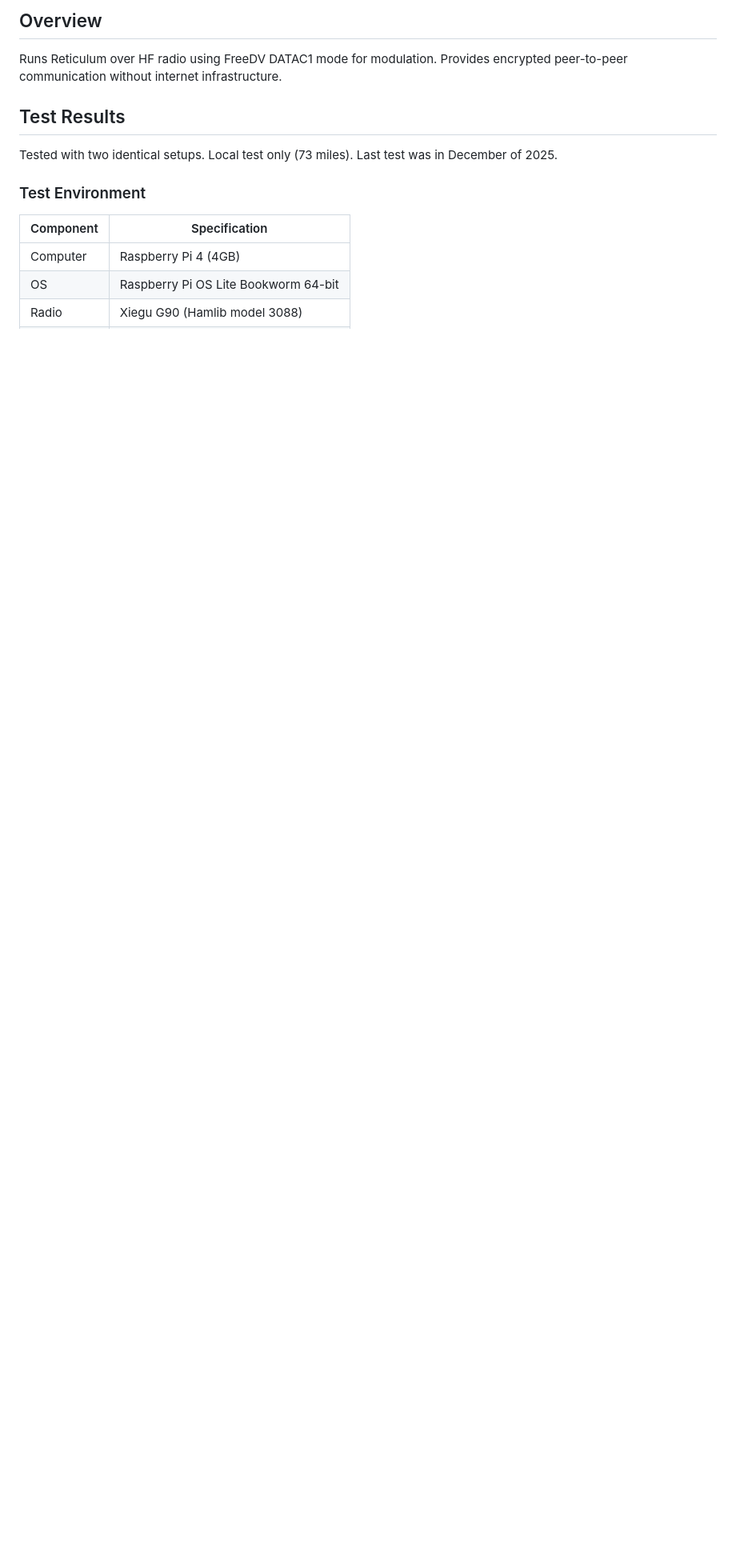
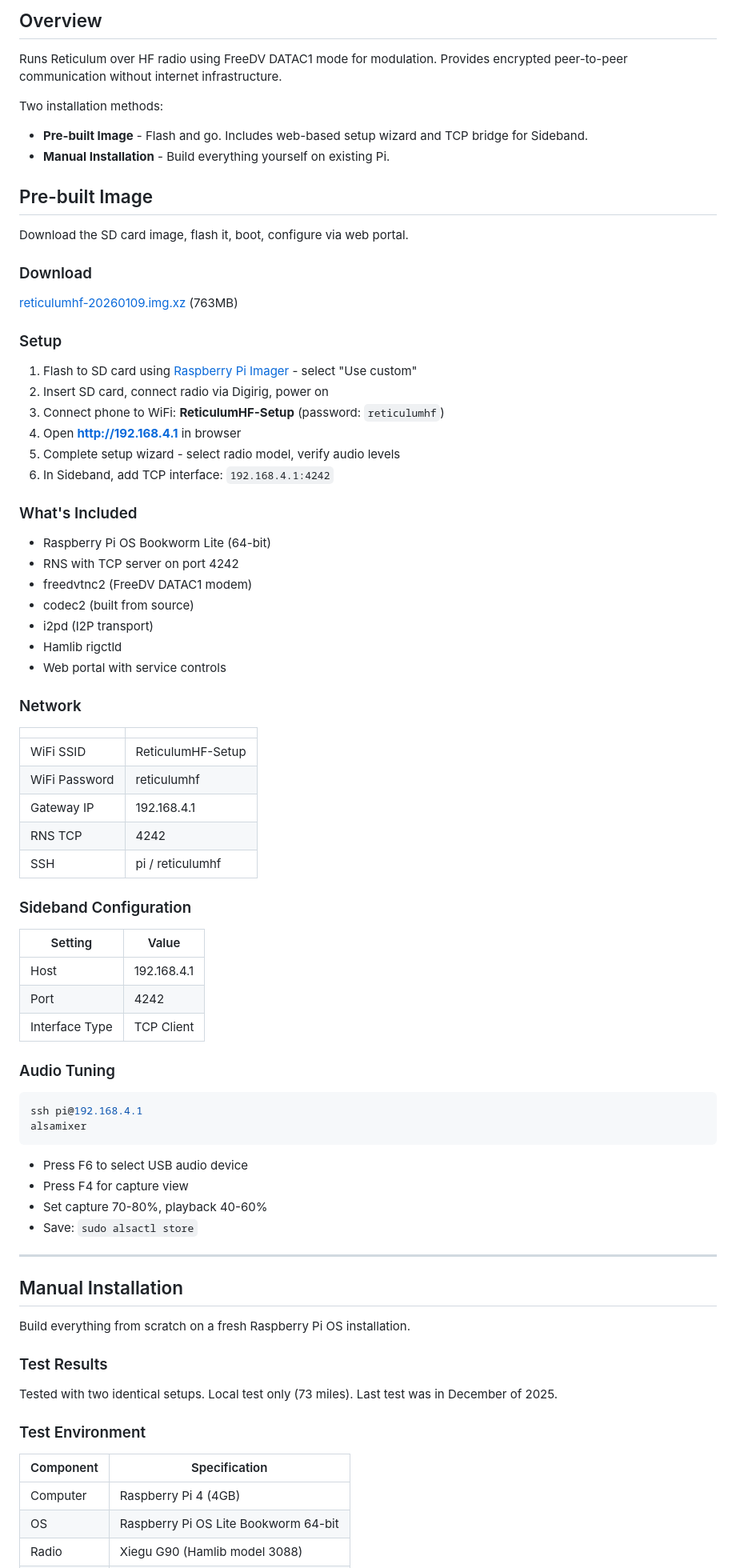
Before and after one commit to LFManifesto/LFM-HF-Reticulum, a Markdown page: README.md, the part around one of its changes. Shown at 80% size. Rendered like a GitHub page; blank space fills up the shorter version.

Commit message:
Add pre-built image install option, keep manual method

````diff
--- a/README.md
+++ b/README.md
@@ -6,7 +6,74 @@ Reticulum over HF radio using FreeDV.
 
 Runs Reticulum over HF radio using FreeDV DATAC1 mode for modulation. Provides encrypted peer-to-peer communication without internet infrastructure.
 
-## Test Results
+Two installation methods:
+- **Pre-built Image** - Flash and go. Includes web-based setup wizard and TCP bridge for Sideband.
+- **Manual Installation** - Build everything yourself on existing Pi.
+
+## Pre-built Image
+
+Download the SD card image, flash it, boot, configure via web portal.
+
+### Download
+
+[reticulumhf-20260109.img.xz](https://drive.proton.me/urls/6K02M92ZWW#u1S5QaEqx7ui) (763MB)
+
+### Setup
+
+1. Flash to SD card using [Raspberry Pi Imager](https://www.raspberrypi.com/software/) - select "Use custom"
+2. Insert SD card, connect radio via Digirig, power on
+3. Connect phone to WiFi: **ReticulumHF-Setup** (password: `reticulumhf`)
+4. Open **http://192.168.4.1** in browser
+5. Complete setup wizard - select radio model, verify audio levels
+6. In Sideband, add TCP interface: `192.168.4.1:4242`
+
+### What's Included
+
+- Raspberry Pi OS Bookworm Lite (64-bit)
+- RNS with TCP server on port 4242
+- freedvtnc2 (FreeDV DATAC1 modem)
+- codec2 (built from source)
+- i2pd (I2P transport)
+- Hamlib rigctld
+- Web portal with service controls
+
+### Network
+
+| | |
+|---|---|
+| WiFi SSID | ReticulumHF-Setup |
+| WiFi Password | reticulumhf |
+| Gateway IP | 192.168.4.1 |
+| RNS TCP | 4242 |
+| SSH | pi / reticulumhf |
+
+### Sideband Configuration
+
+| Setting | Value |
+|---------|-------|
+| Host | 192.168.4.1 |
+| Port | 4242 |
+| Interface Type | TCP Client |
+
+### Audio Tuning
+
+```bash
+ssh pi@192.168.4.1
+alsamixer
+```
+
+- Press F6 to select USB audio device
+- Press F4 for capture view
+- Set capture 70-80%, playback 40-60%
+- Save: `sudo alsactl store`
+
+---
+
+## Manual Installation
+
+Build everything from scratch on a fresh Raspberry Pi OS installation.
+
+### Test Results
 
 Tested with two identical setups. Local test only (73 miles). Last test was in December of 2025.
 
````
Also changed, not shown: other parts of README.md (+28 -17 lines).
